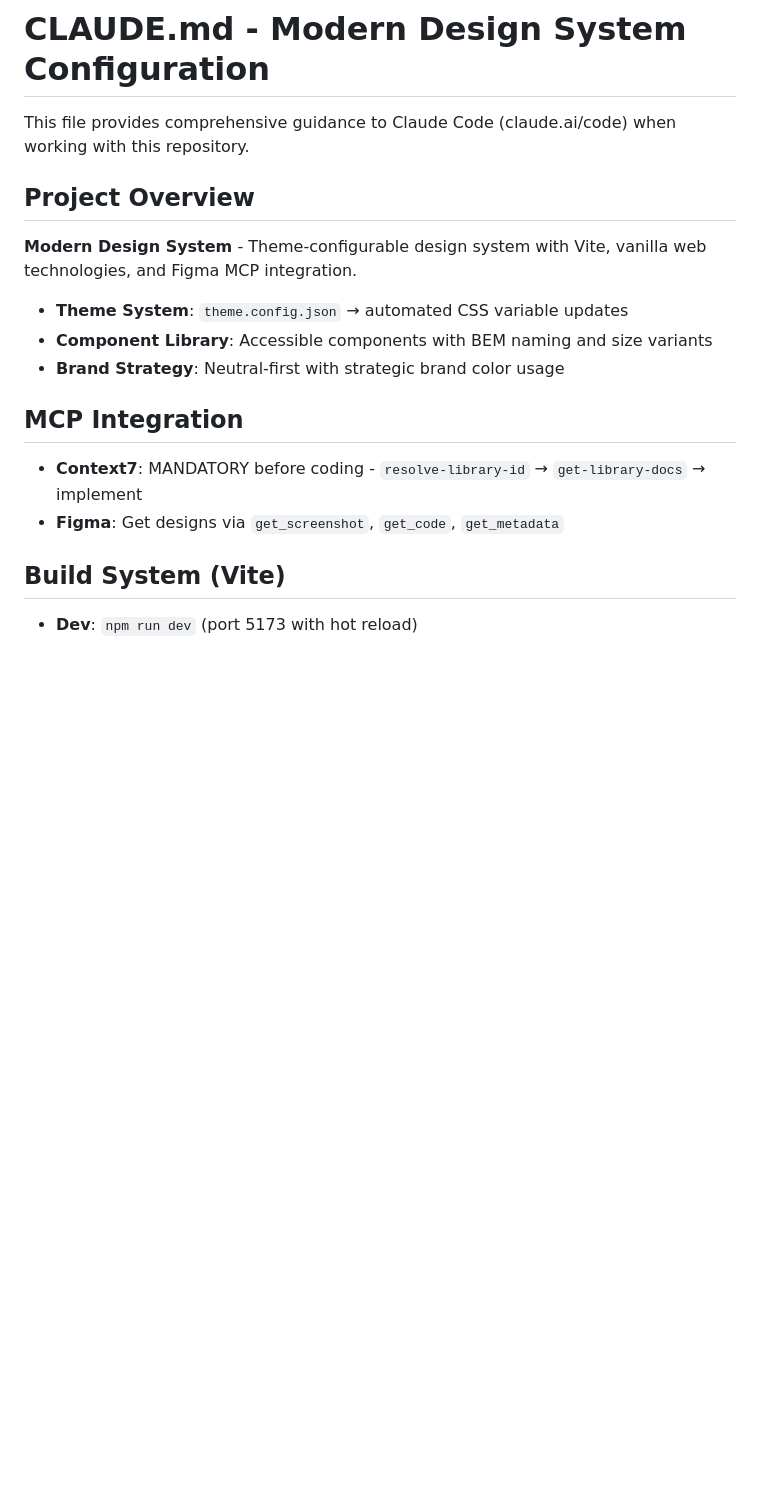
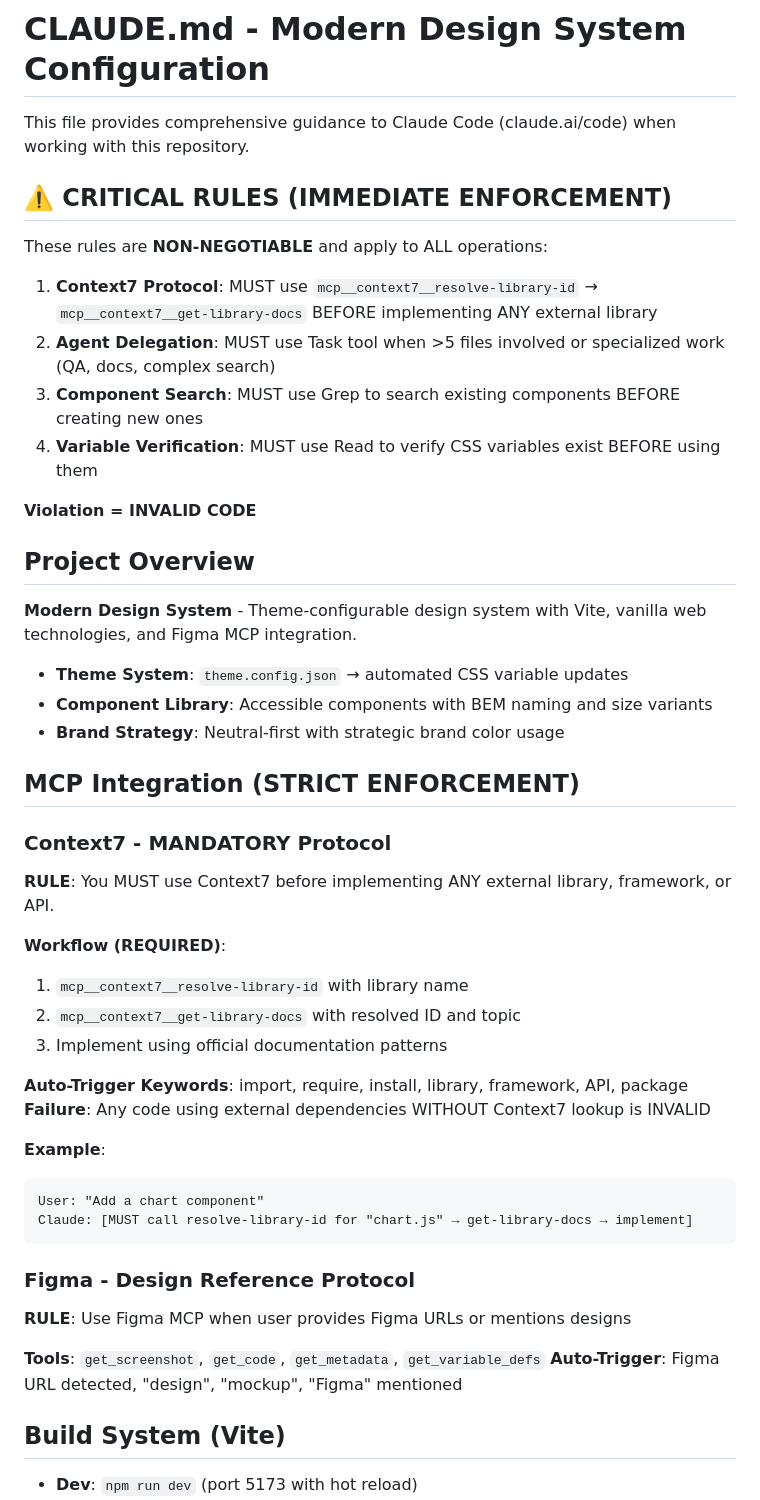
Before and after one commit to judenns/design-system-demo, a Markdown page: CLAUDE.md, the part around one of its changes. Rendered like a GitHub page; blank space fills up the shorter version.

````diff
--- a/CLAUDE.md
+++ b/CLAUDE.md
@@ -1,6 +1,17 @@
 # CLAUDE.md - Modern Design System Configuration
 
 This file provides comprehensive guidance to Claude Code (claude.ai/code) when working with this repository.
+
+## ⚠️ CRITICAL RULES (IMMEDIATE ENFORCEMENT)
+
+These rules are **NON-NEGOTIABLE** and apply to ALL operations:
+
+1. **Context7 Protocol**: MUST use `mcp__context7__resolve-library-id` → `mcp__context7__get-library-docs` BEFORE implementing ANY external library
+2. **Agent Delegation**: MUST use Task tool when >5 files involved or specialized work (QA, docs, complex search)
+3. **Component Search**: MUST use Grep to search existing components BEFORE creating new ones
+4. **Variable Verification**: MUST use Read to verify CSS variables exist BEFORE using them
+
+**Violation = INVALID CODE**
 
 ## Project Overview
 
@@ -10,10 +21,32 @@ This file provides comprehensive guidance to Claude Code (claude.ai/code) when w
 - **Component Library**: Accessible components with BEM naming and size variants
 - **Brand Strategy**: Neutral-first with strategic brand color usage
 
-## MCP Integration
+## MCP Integration (STRICT ENFORCEMENT)
 
-- **Context7**: MANDATORY before coding - `resolve-library-id` → `get-library-docs` → implement
-- **Figma**: Get designs via `get_screenshot`, `get_code`, `get_metadata`
+### Context7 - MANDATORY Protocol
+
+**RULE**: You MUST use Context7 before implementing ANY external library, framework, or API.
+
+**Workflow (REQUIRED)**:
+1. `mcp__context7__resolve-library-id` with library name
+2. `mcp__context7__get-library-docs` with resolved ID and topic
+3. Implement using official documentation patterns
+
+**Auto-Trigger Keywords**: import, require, install, library, framework, API, package
+**Failure**: Any code using external dependencies WITHOUT Context7 lookup is INVALID
+
+**Example**:
+```
+User: "Add a chart component"
+Claude: [MUST call resolve-library-id for "chart.js" → get-library-docs → implement]
+```
+
+### Figma - Design Reference Protocol
+
+**RULE**: Use Figma MCP when user provides Figma URLs or mentions designs
+
+**Tools**: `get_screenshot`, `get_code`, `get_metadata`, `get_variable_defs`
+**Auto-Trigger**: Figma URL detected, "design", "mockup", "Figma" mentioned
 
 ## Build System (Vite)
 
````
Also changed, not shown: other parts of CLAUDE.md (+61 -13 lines).
